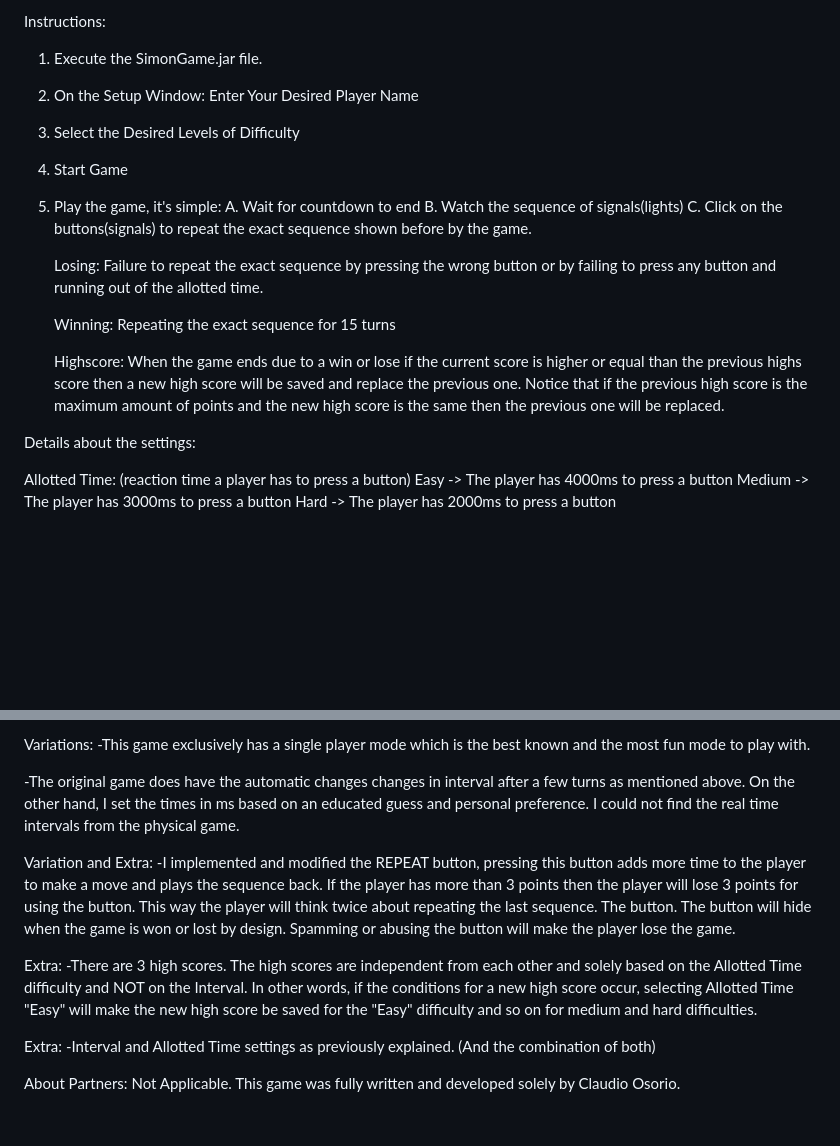
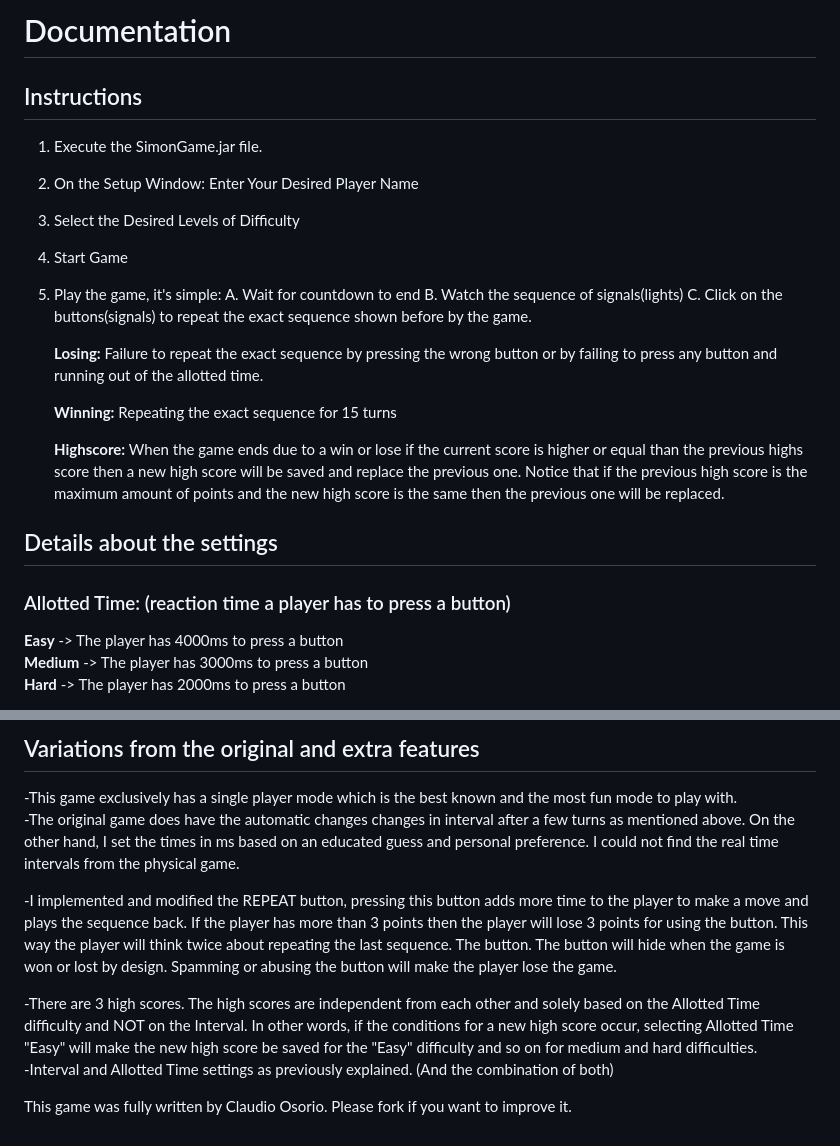
Before and after one commit to Claudio-Osorio/School-Projects, a Markdown page: Apps/Simon Game/Readme.md, 2 parts joined by grey strips. Rendered like a GitHub page; blank space fills up the shorter version.

```diff
--- a/Apps/Simon Game/Readme.md
+++ b/Apps/Simon Game/Readme.md
@@ -1,4 +1,5 @@
-Instructions:
+# Documentation
+## Instructions
 1. Execute the SimonGame.jar file.
 2. On the Setup Window: Enter Your Desired Player Name
 3. Select the Desired Levels of Difficulty
@@ -8,16 +9,16 @@ Instructions:
 	B. Watch the sequence of signals(lights)
 	C. Click on the buttons(signals) to repeat the exact sequence shown before by the game.
 
-	Losing: Failure to repeat the exact sequence by pressing the wrong button or by failing to press any button and running out of the allotted time.
+	**Losing:** Failure to repeat the exact sequence by pressing the wrong button or by failing to press any button and running out of the allotted time.
 
-	Winning: Repeating the exact sequence for 15 turns
+	**Winning:** Repeating the exact sequence for 15 turns
 
-	Highscore: When the game ends due to a win or lose if the current score is higher or equal than the previous highs score then a new high score will be saved and replace the previous one. Notice that if the previous high score is the maximum amount of points and the new high score is the same then the previous one will be replaced.
+	**Highscore:** When the game ends due to a win or lose if the current score is higher or equal than the previous highs score then a new high score will be saved and replace the previous one. Notice that if the previous high score is the maximum amount of points and the new high score is the same then the previous one will be replaced.
 
-Details about the settings:
+## Details about the settings
 
-Allotted Time: (reaction time a player has to press a button)
-Easy   -> The player has 4000ms to press a button
-Medium -> The player has 3000ms to press a button
-Hard   -> The player has 2000ms to press a button
+### Allotted Time: (reaction time a player has to press a button)
+**Easy**   -> The player has 4000ms to press a button
+**Medium** -> The player has 3000ms to press a button
+**Hard**   -> The player has 2000ms to press a button
 
@@ -42,18 +43,12 @@ From  13th to 15th turn -> The game waits 400ms between signals.
 
 
-Variations:
+## Variations from the original and extra features
 -This game exclusively has a single player mode which is the best known and the most fun mode to play with.
-
 -The original game does have the automatic changes changes in interval after a few turns as mentioned above. On the other hand, I set the times in ms based on an educated guess and personal preference. I could not find the real time intervals from the physical game.
 
-Variation and Extra:
 -I implemented and modified the REPEAT button, pressing this button adds more time to the player to make a move and plays the sequence back. If the player has more than 3 points then the player will lose 3 points for using the button. This way the player will think twice about repeating the last sequence. The button. The button will hide when the game is won or lost by design. Spamming or abusing the button will make the player lose the game.
 
-Extra:
 -There are 3 high scores. The high scores are independent from each other and solely based on the Allotted Time difficulty and NOT on the Interval. In other words, if the conditions for a new high score occur, selecting Allotted Time "Easy" will make the new high score be saved for the "Easy" difficulty and so on for  medium and hard difficulties.
-
-Extra:
 -Interval and Allotted Time settings as previously explained. (And the combination of both)
 
-About Partners:
-Not Applicable. This game was fully written and developed solely by Claudio Osorio.
+This game was fully written by Claudio Osorio. Please fork if you want to improve it.
```
Also changed, not shown: other parts of Apps/Simon Game/Readme.md (+16 -16 lines).
